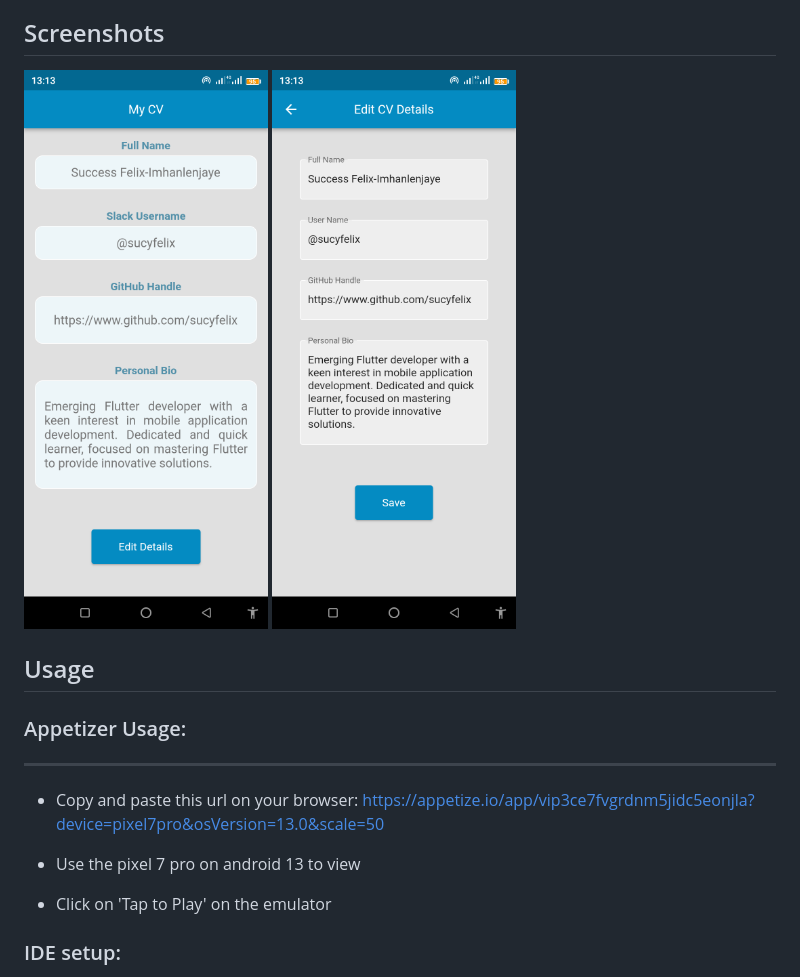
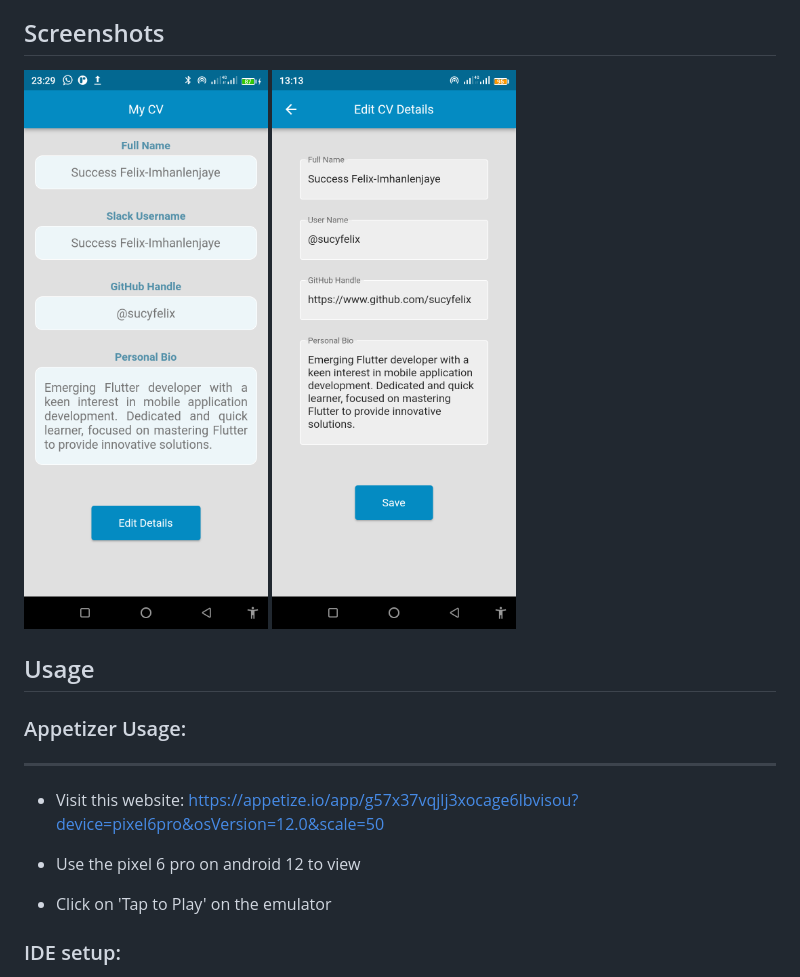
Before and after one commit to sucxyf/HNG_STAGE2_TASK, a Markdown page: README.md, the part around the change printed below. Drawn GitHub-style; pictures changed too: assets/screen1.png.

Commit message:
Changed appetize link and usage instruction

```diff
--- a/README.md
+++ b/README.md
@@ -18,10 +18,10 @@ HNG STAGE 2 TASK is a simple Flutter application that allows you to showcase you
 
 ### Appetizer Usage:
 ___
-* Copy and paste this url on your browser:
- https://appetize.io/app/vip3ce7fvgrdnm5jidc5eonjla?device=pixel7pro&osVersion=13.0&scale=50
+* Visit this website:
+ https://appetize.io/app/g57x37vqjlj3xocage6lbvisou?device=pixel6pro&osVersion=12.0&scale=50
 
-* Use the pixel 7 pro on android 13 to view
+* Use the pixel 6 pro on android 12 to view
 
 * Click on 'Tap to Play' on the emulator
 
```
Also changed, not shown: other parts of README.md (+1 -0 lines), 1 other file.
